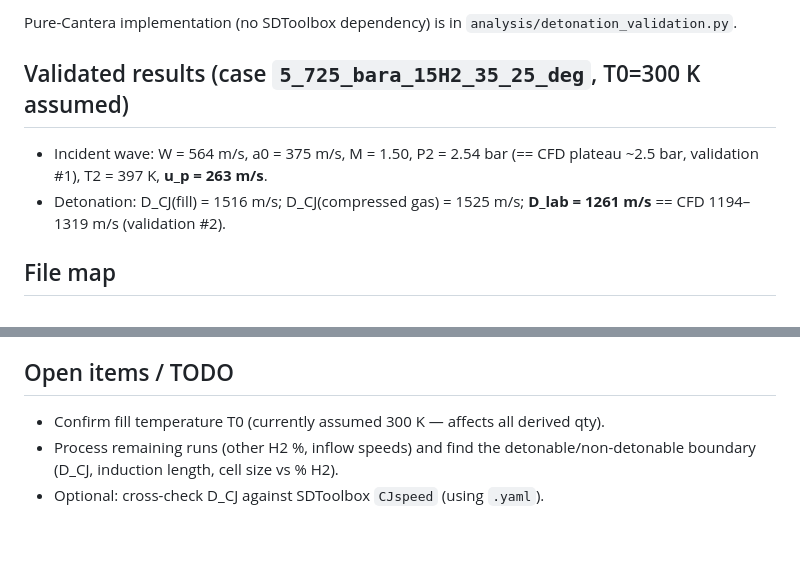
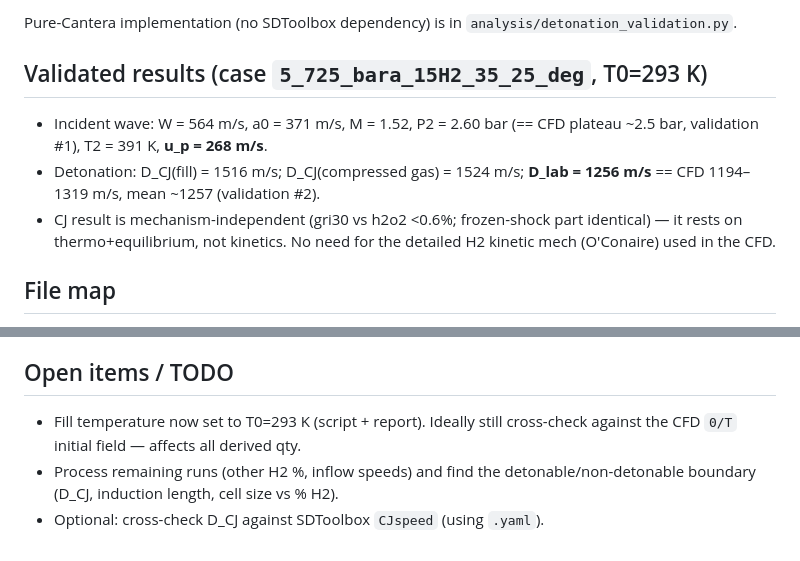
Before and after one commit to antoniw111/docker_project, a Markdown page: CLAUDE.md, 2 parts joined by grey strips. Rendered like a GitHub page.

Commit message:
CLAUDE.md: T0=293 K, odswiezone zwalidowane wyniki + notka o mechanizmie
Co-Authored-By: Claude Opus 4.8 <noreply@anthropic.com>

```diff
--- a/CLAUDE.md
+++ b/CLAUDE.md
@@ -45,11 +45,14 @@ Goal: validate CFD wave speeds against detonation theory.
 Pure-Cantera implementation (no SDToolbox dependency) is in
 `analysis/detonation_validation.py`.
 
-## Validated results (case `5_725_bara_15H2_35_25_deg`, T0=300 K assumed)
-- Incident wave: W = 564 m/s, a0 = 375 m/s, M = 1.50, P2 = 2.54 bar (== CFD
-  plateau ~2.5 bar, validation #1), T2 = 397 K, **u_p = 263 m/s**.
-- Detonation: D_CJ(fill) = 1516 m/s; D_CJ(compressed gas) = 1525 m/s;
-  **D_lab = 1261 m/s** == CFD 1194–1319 m/s (validation #2).
+## Validated results (case `5_725_bara_15H2_35_25_deg`, T0=293 K)
+- Incident wave: W = 564 m/s, a0 = 371 m/s, M = 1.52, P2 = 2.60 bar (== CFD
+  plateau ~2.5 bar, validation #1), T2 = 391 K, **u_p = 268 m/s**.
+- Detonation: D_CJ(fill) = 1516 m/s; D_CJ(compressed gas) = 1524 m/s;
+  **D_lab = 1256 m/s** == CFD 1194–1319 m/s, mean ~1257 (validation #2).
+- CJ result is mechanism-independent (gri30 vs h2o2 <0.6%; frozen-shock part
+  identical) — it rests on thermo+equilibrium, not kinetics. No need for the
+  detailed H2 kinetic mech (O'Conaire) used in the CFD.
 
 ## File map
 - `analysis/detonation_validation.py` — TOA + Cantera; configurable at top
@@ -67,7 +70,8 @@ Pure-Cantera implementation (no SDToolbox dependency) is in
 - Engineering numerics: Python + CSV + LaTeX. Keep notation Polish-convention.
 
 ## Open items / TODO
-- Confirm fill temperature T0 (currently assumed 300 K — affects all derived qty).
+- Fill temperature now set to T0=293 K (script + report). Ideally still
+  cross-check against the CFD `0/T` initial field — affects all derived qty.
 - Process remaining runs (other H2 %, inflow speeds) and find the
   detonable/non-detonable boundary (D_CJ, induction length, cell size vs % H2).
 - Optional: cross-check D_CJ against SDToolbox `CJspeed` (using `.yaml`).
```
